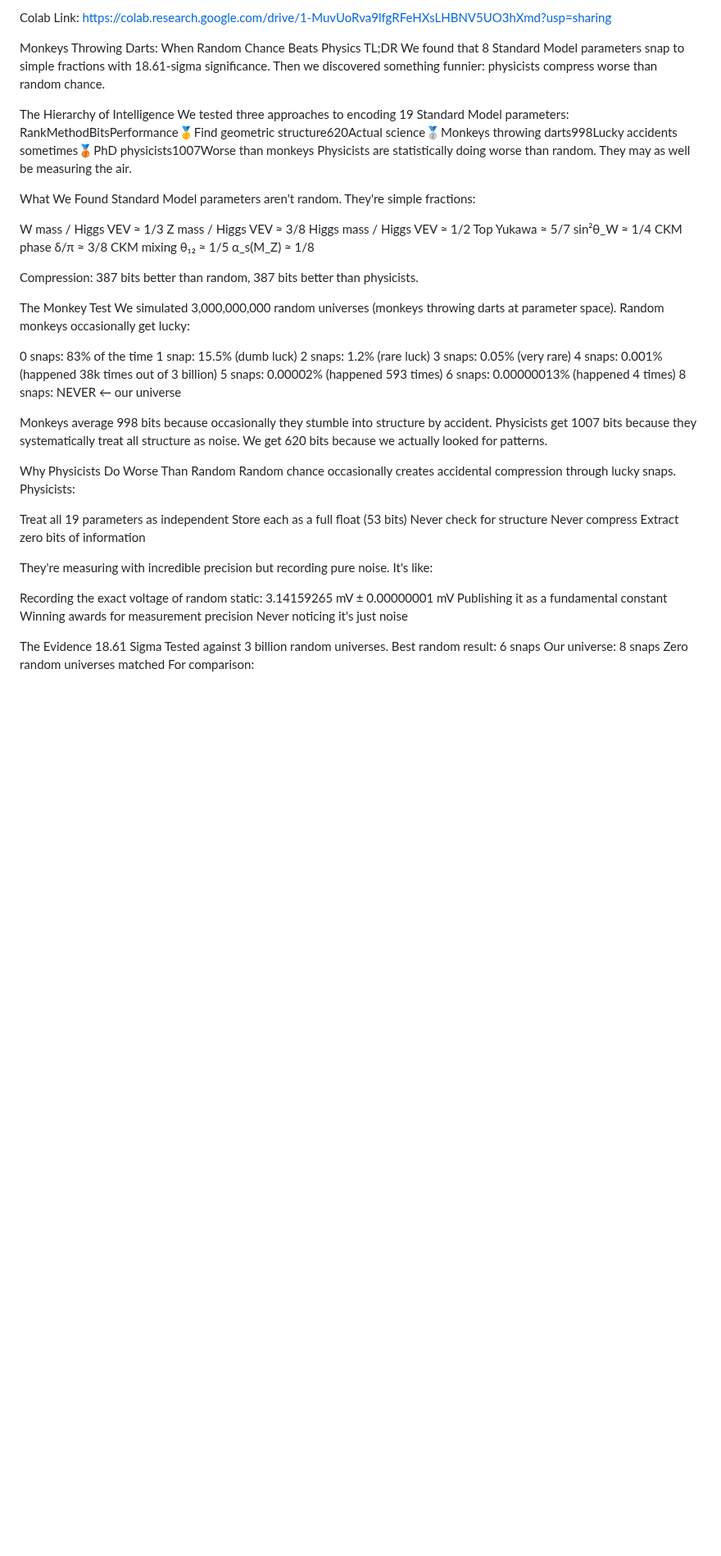
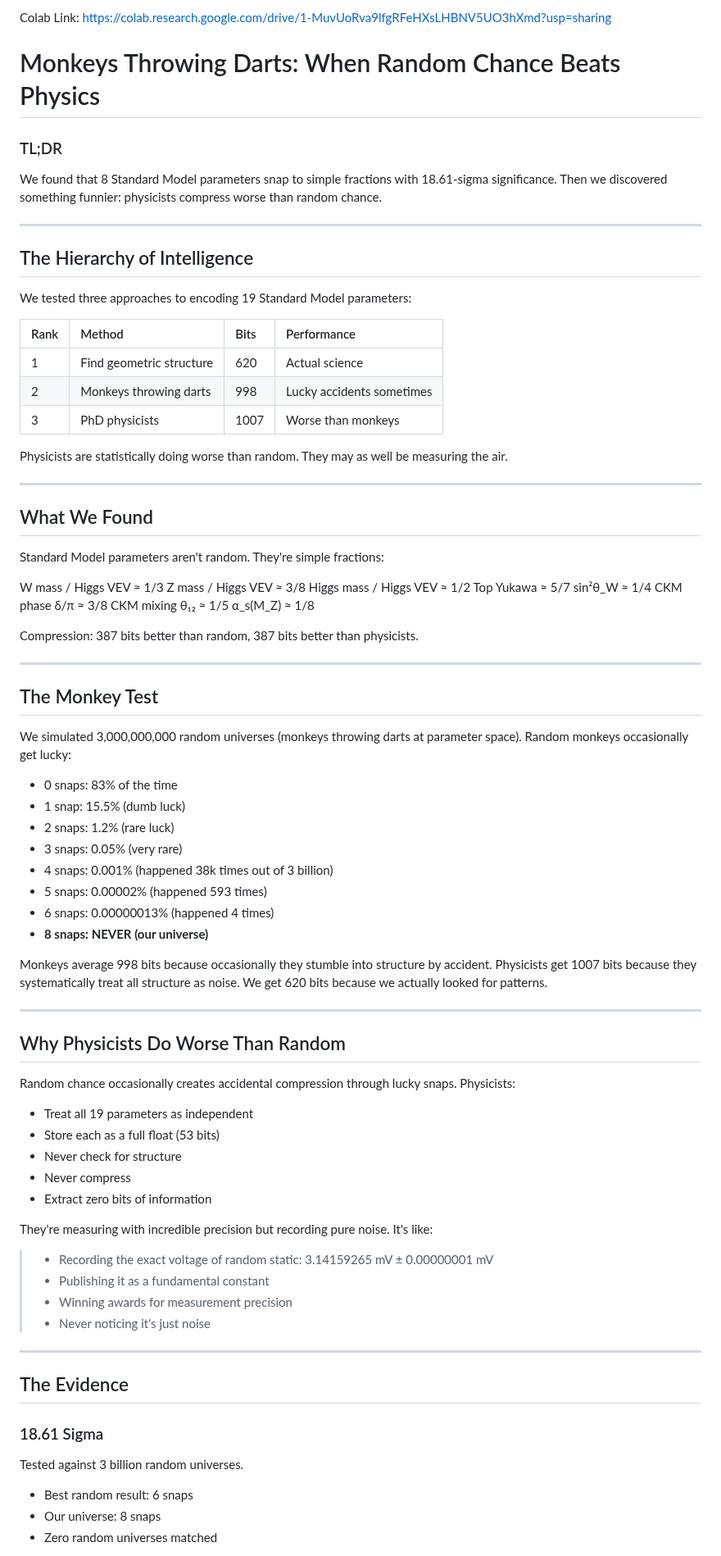
Before and after one commit to playfularchitect/Rosetta-Stone-Of-Physics, a Markdown page: Dart Throwing Monkeys/Readme.md, the part around one of its changes. Shown at 82% size. GitHub-like rendering; blank space fills up the shorter version.

```diff
--- a/Dart Throwing Monkeys/Readme.md
+++ b/Dart Throwing Monkeys/Readme.md
@@ -1,17 +1,31 @@
-Colab Link: https://colab.research.google.com/drive/1-MuvUoRva9lfgRFeHXsLHBNV5UO3hXmd?usp=sharing
+Colab Link: <https://colab.research.google.com/drive/1-MuvUoRva9lfgRFeHXsLHBNV5UO3hXmd?usp=sharing>
 
-Monkeys Throwing Darts: When Random Chance Beats Physics
-TL;DR
+# Monkeys Throwing Darts: When Random Chance Beats Physics
+
+### TL;DR
+
 We found that 8 Standard Model parameters snap to simple fractions with 18.61-sigma significance.
 Then we discovered something funnier: physicists compress worse than random chance.
 
-The Hierarchy of Intelligence
+---
+
+## The Hierarchy of Intelligence
+
 We tested three approaches to encoding 19 Standard Model parameters:
-RankMethodBitsPerformance🥇Find geometric structure620Actual science🥈Monkeys throwing darts998Lucky accidents sometimes🥉PhD physicists1007Worse than monkeys
+
+| Rank | Method | Bits | Performance |
+| :--- | :--- | :--- | :--- |
+| 1 | Find geometric structure | 620 | Actual science |
+| 2 | Monkeys throwing darts | 998 | Lucky accidents sometimes |
+| 3 | PhD physicists | 1007 | Worse than monkeys |
+
 Physicists are statistically doing worse than random.
 They may as well be measuring the air.
 
-What We Found
+---
+
+## What We Found
+
 Standard Model parameters aren't random. They're simple fractions:
 
 W mass / Higgs VEV ≈ 1/3
@@ -25,46 +39,56 @@ CKM mixing θ₁₂ ≈ 1/5
 
 Compression: 387 bits better than random, 387 bits better than physicists.
 
-The Monkey Test
+---
+
+## The Monkey Test
+
 We simulated 3,000,000,000 random universes (monkeys throwing darts at parameter space).
 Random monkeys occasionally get lucky:
 
-0 snaps: 83% of the time
-1 snap: 15.5% (dumb luck)
-2 snaps: 1.2% (rare luck)
-3 snaps: 0.05% (very rare)
-4 snaps: 0.001% (happened 38k times out of 3 billion)
-5 snaps: 0.00002% (happened 593 times)
-6 snaps: 0.00000013% (happened 4 times)
-8 snaps: NEVER ← our universe
+* 0 snaps: 83% of the time
+* 1 snap: 15.5% (dumb luck)
+* 2 snaps: 1.2% (rare luck)
+* 3 snaps: 0.05% (very rare)
+* 4 snaps: 0.001% (happened 38k times out of 3 billion)
+* 5 snaps: 0.00002% (happened 593 times)
+* 6 snaps: 0.00000013% (happened 4 times)
+* **8 snaps: NEVER (our universe)**
 
 Monkeys average 998 bits because occasionally they stumble into structure by accident.
 Physicists get 1007 bits because they systematically treat all structure as noise.
 We get 620 bits because we actually looked for patterns.
 
-Why Physicists Do Worse Than Random
+---
+
+## Why Physicists Do Worse Than Random
+
 Random chance occasionally creates accidental compression through lucky snaps.
 Physicists:
 
-Treat all 19 parameters as independent
-Store each as a full float (53 bits)
-Never check for structure
-Never compress
-Extract zero bits of information
+* Treat all 19 parameters as independent
+* Store each as a full float (53 bits)
+* Never check for structure
+* Never compress
+* Extract zero bits of information
 
 They're measuring with incredible precision but recording pure noise.
 It's like:
 
-Recording the exact voltage of random static: 3.14159265 mV ± 0.00000001 mV
-Publishing it as a fundamental constant
-Winning awards for measurement precision
-Never noticing it's just noise
+> * Recording the exact voltage of random static: 3.14159265 mV ± 0.00000001 mV
+> * Publishing it as a fundamental constant
+> * Winning awards for measurement precision
+> * Never noticing it's just noise
 
+---
 
-The Evidence
-18.61 Sigma
+## The Evidence
+
+### 18.61 Sigma
+
 Tested against 3 billion random universes.
-Best random result: 6 snaps
-Our universe: 8 snaps
-Zero random universes matched
+* Best random result: 6 snaps
+* Our universe: 8 snaps
+* Zero random universes matched
+
 For comparison:
```
Also changed, not shown: other parts of Dart Throwing Monkeys/Readme.md (+55 -37 lines).
